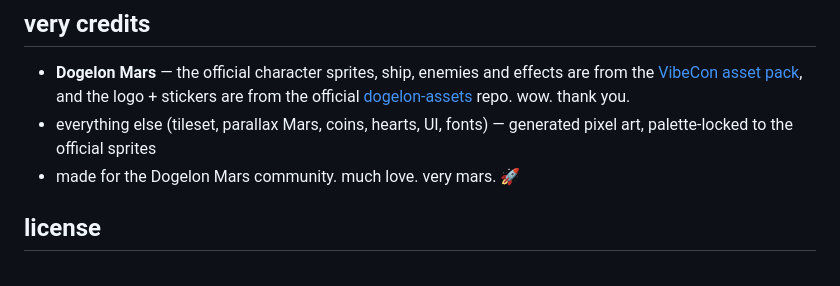
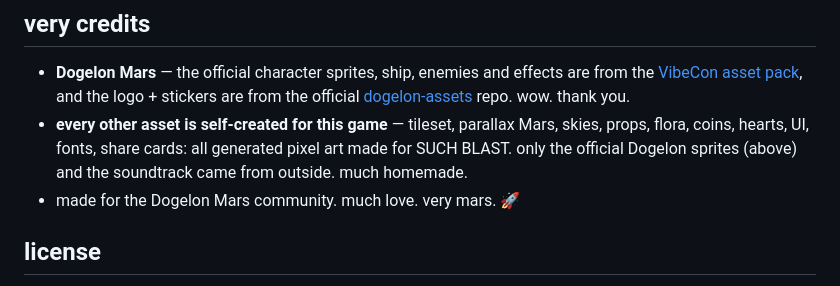
Before and after one commit to vibecon-entry1/vibecon-entry, a Markdown page: README.md, the part around the change. GitHub-like rendering.

Commit message:
docs: asset provenance

```diff
--- a/README.md
+++ b/README.md
@@ -119,7 +119,7 @@ all of it ran on a Claude Pro subscription at medium effort level. every feature
 ## very credits
 
 - **Dogelon Mars** — the official character sprites, ship, enemies and effects are from the [VibeCon asset pack](https://dogelonmars.com/blog/announcing-vibecon-2026-build-a-game-on-mars/), and the logo + stickers are from the official [dogelon-assets](https://github.com/DogelonMars/dogelon-assets) repo. wow. thank you.
-- everything else (tileset, parallax Mars, coins, hearts, UI, fonts) — generated pixel art, palette-locked to the official sprites
+- **every other asset is self-created for this game** — tileset, parallax Mars, skies, props, flora, coins, hearts, UI, fonts, share cards: all generated pixel art made for SUCH BLAST. only the official Dogelon sprites (above) and the soundtrack came from outside. much homemade.
 - made for the Dogelon Mars community. much love. very mars. 🚀
 
 ## license
```
